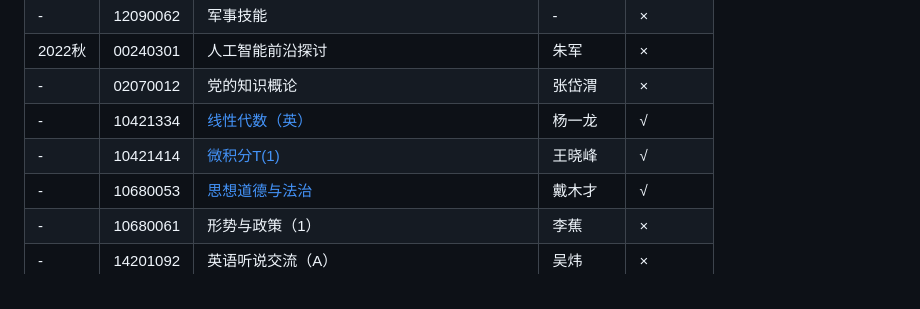
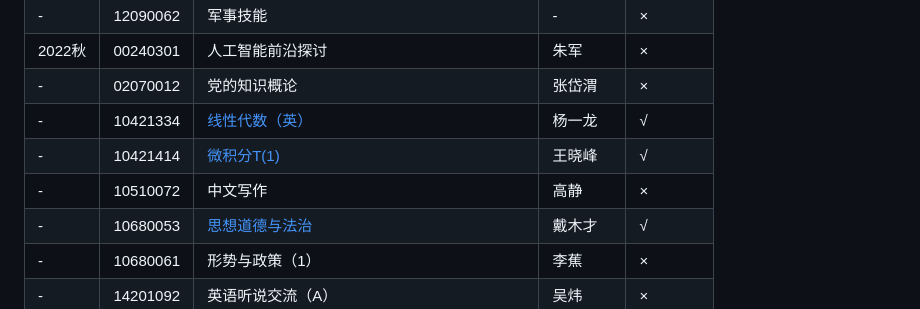
Before and after one commit to kekekawaii2839/THUCS-Undergraduate, a Markdown page: README.md, the part around the change. Drawn GitHub-style.

```diff
--- a/README.md
+++ b/README.md
@@ -12,6 +12,7 @@
 |  -  | 02070012 |党的知识概论|张岱渭| × |
 |  -  | 10421334 |[线性代数（英）](https://github.com/kekekawaii2839/THUCS-Undergraduate/tree/master/Freshman/Linear%20Algebra)|杨一龙| √ |
 |  -  | 10421414 |[微积分T(1)](https://github.com/kekekawaii2839/THUCS-Undergraduate/tree/master/Freshman/calculus)|王晓峰| √ |
+|  -  | 10510072 |中文写作|高静| × |
 |  -  | 10680053 |[思想道德与法治](https://github.com/kekekawaii2839/THUCS-Undergraduate/tree/master/Freshman/Ideology%2CMorality%20and%20Rule%20of%20Law)|戴木才| √ |
 |  -  | 10680061 |形势与政策（1）|李蕉| × |
 |  -  | 14201092 |英语听说交流（A）|吴炜| × |
```
